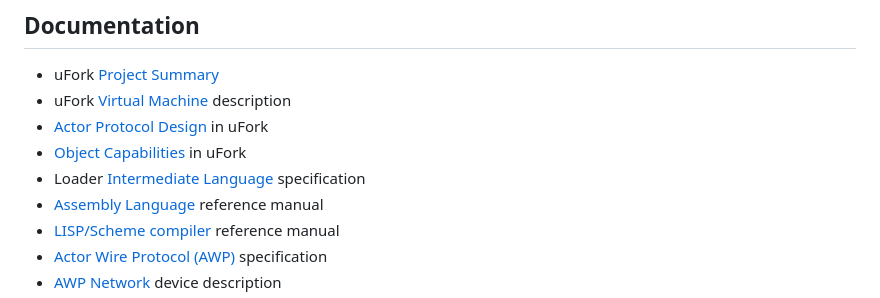
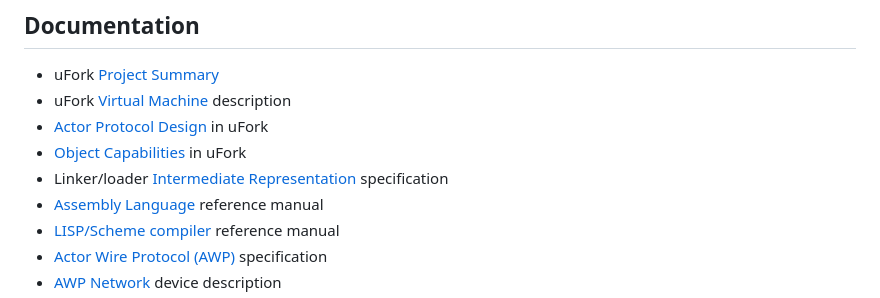
Before and after one commit to organix/uFork, a Markdown page: README.md, the part around the change. GitHub-like rendering.

Commit message:
fix IR label

```diff
--- a/README.md
+++ b/README.md
@@ -78,7 +78,7 @@ by generating interoperable uFork IR.
   * uFork [Virtual Machine](docs/ufork.md) description
   * [Actor Protocol Design](docs/proto.md) in uFork
   * [Object Capabilities](docs/ocaps.md) in uFork
-  * Loader [Intermediate Language](docs/ir.md) specification
+  * Linker/loader [Intermediate Representation](docs/ir.md) specification
   * [Assembly Language](docs/asm.md) reference manual
   * [LISP/Scheme compiler](docs/scheme.md) reference manual
   * [Actor Wire Protocol (AWP)](docs/awp.md) specification
```
